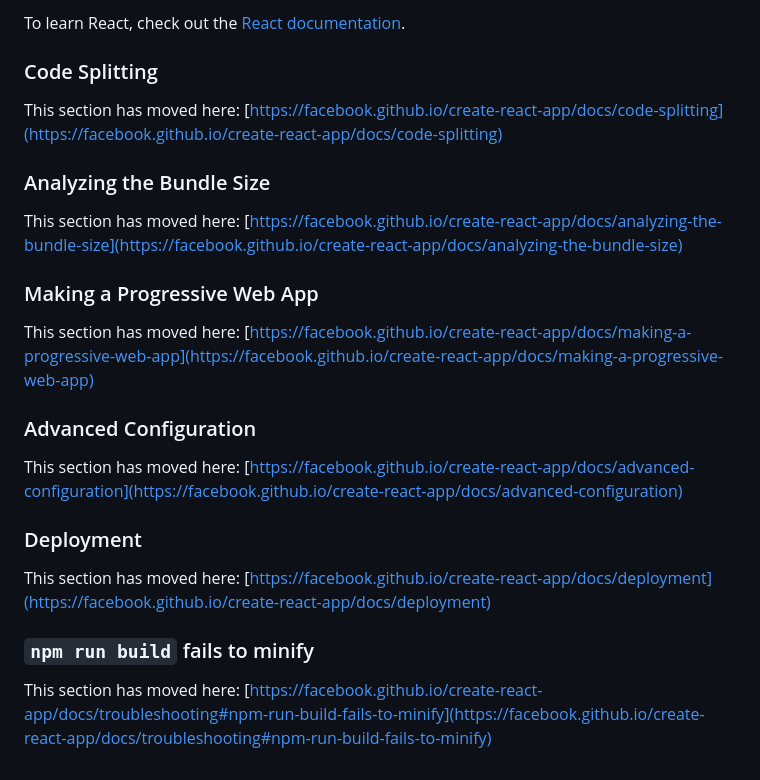
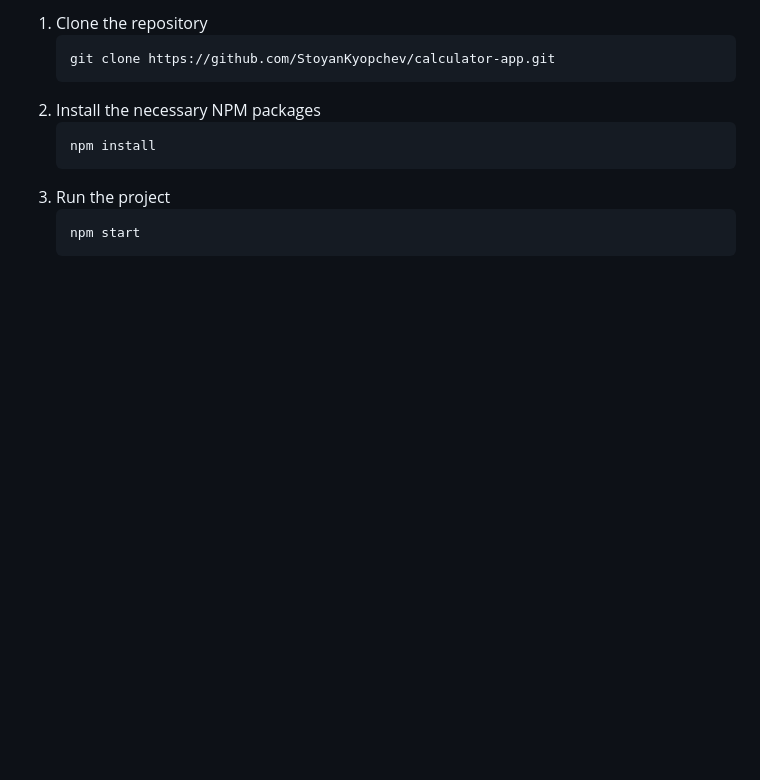
Before and after one commit to StoyanKyopchev/calculator-app, a Markdown page: README.md, the part around the change printed below. Drawn GitHub-style; blank space fills up the shorter version.

````diff
--- a/README.md
+++ b/README.md
@@ -46,25 +19,12 @@ You can learn more in the [Create React App documentation](https://facebook.gith
-To learn React, check out the [React documentation](https://reactjs.org/).
-
-### Code Splitting
-
-This section has moved here: [https://facebook.github.io/create-react-app/docs/code-splitting](https://facebook.github.io/create-react-app/docs/code-splitting)
-
-### Analyzing the Bundle Size
-
-This section has moved here: [https://facebook.github.io/create-react-app/docs/analyzing-the-bundle-size](https://facebook.github.io/create-react-app/docs/analyzing-the-bundle-size)
-
-### Making a Progressive Web App
-
-This section has moved here: [https://facebook.github.io/create-react-app/docs/making-a-progressive-web-app](https://facebook.github.io/create-react-app/docs/making-a-progressive-web-app)
-
-### Advanced Configuration
-
-This section has moved here: [https://facebook.github.io/create-react-app/docs/advanced-configuration](https://facebook.github.io/create-react-app/docs/advanced-configuration)
-
-### Deployment
-
-This section has moved here: [https://facebook.github.io/create-react-app/docs/deployment](https://facebook.github.io/create-react-app/docs/deployment)
-
-### `npm run build` fails to minify
-
-This section has moved here: [https://facebook.github.io/create-react-app/docs/troubleshooting#npm-run-build-fails-to-minify](https://facebook.github.io/create-react-app/docs/troubleshooting#npm-run-build-fails-to-minify)
+1. Clone the repository
+   ```sh
+   git clone https://github.com/StoyanKyopchev/calculator-app.git
+   ```
+2. Install the necessary NPM packages
+   ```sh
+   npm install
+   ```
+3. Run the project
+   ```sh
+   npm start
+   ```
````
Also changed, not shown: other parts of README.md (+11 -38 lines), src/images/Calculator App showcase img.JPG (added).
